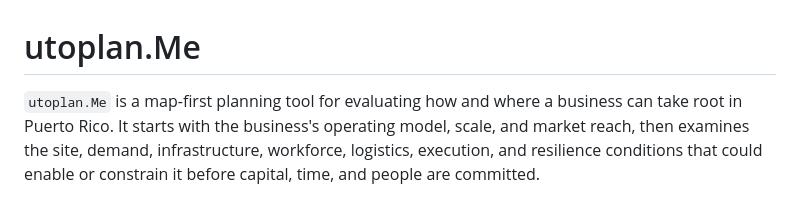
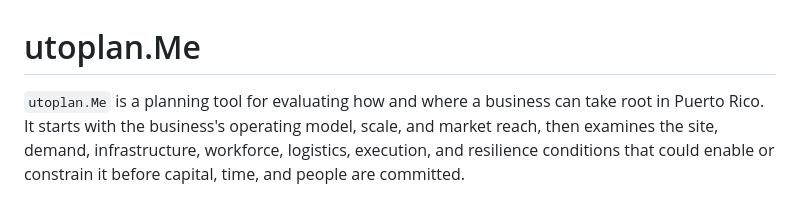
Before and after one commit to fugamante/utoplan.me, a Markdown page: README.md, the part around the change. GitHub-like rendering.

Commit message:
Simplify description of utoplan.Me

```diff
--- a/README.md
+++ b/README.md
@@ -1,6 +1,6 @@
 # utoplan.Me
 
-`utoplan.Me` is a map-first planning tool for evaluating how and where a
+`utoplan.Me` is a planning tool for evaluating how and where a
 business can take root in Puerto Rico. It starts with the business's operating
 model, scale, and market reach, then examines the site, demand, infrastructure,
 workforce, logistics, execution, and resilience conditions that could enable or
```
